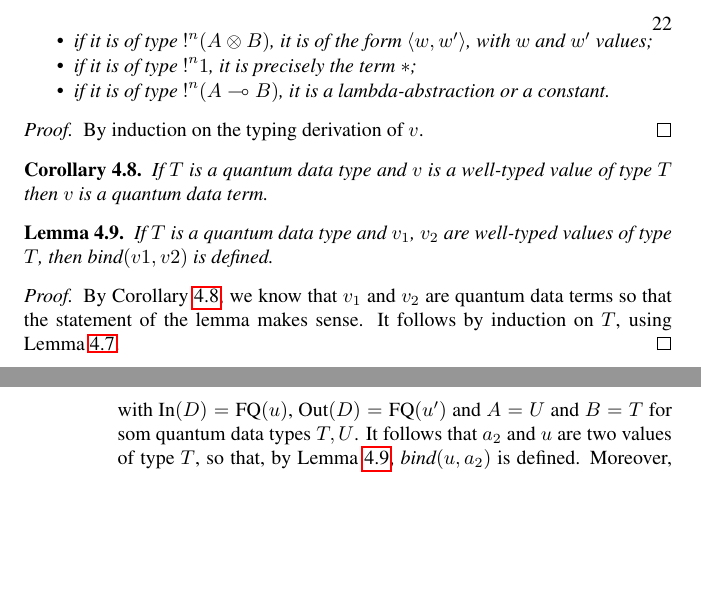
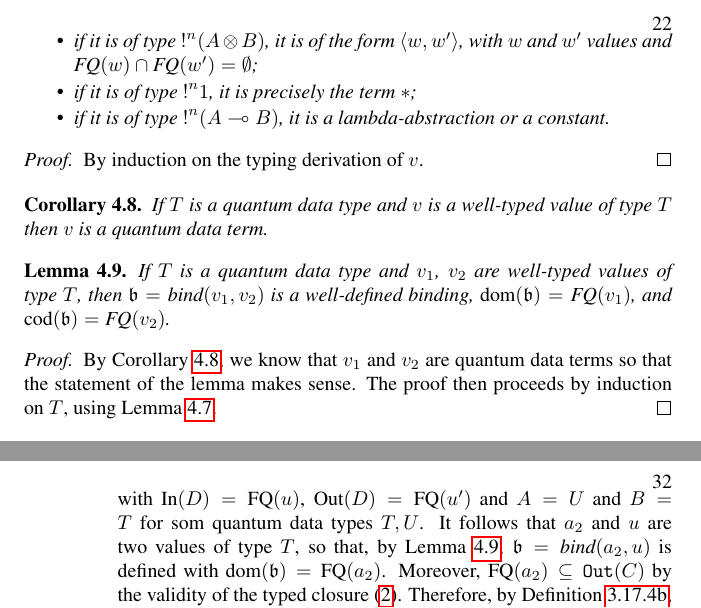
Before and after one commit to HenriChataing/ProtoQuipper, a LaTeX document (report/Proto_Quipper.tex): two parts of pages 22 and 31 of 72 before the commit and two parts of pages 22 and 32 of 72 after it, joined at a grey line, cut so that both start at the same text, the shorter picture padded with empty space. Compiled offline with pdfLaTeX.

Commit message:
Fixed details for (unbox) in Progress Lemma

```diff
--- a/report/Proto_Quipper.tex
+++ b/report/Proto_Quipper.tex
@@ -1158,7 +1158,7 @@ form $(t,C,u)$ with $t$ and $u$ values;
 \item if it is of type ${!}^n\bool$ it is either
 $\true$ or $\false$;
 \item if it is of type ${!}^n (A\x B)$, it is of the
-form $\p{w,w'}$, with $w$ and $w'$ values;
+form $\p{w,w'}$, with $w$ and $w'$ values and $\FQ(w)\cap\FQ(w')=\emptyset$;
 \item if it is of type ${!}^n1$, it is
 precisely the term $*$;
 \item if it is of type ${!}^n (A\loli B)$, it is a
@@ -1179,13 +1179,13 @@ a quantum data term.
 \begin{lemma}
 \label{bind_qd_terms}
 If $T$ is a quantum data type and $v_1$, $v_2$ are well-typed values of
-type $T$, then $\bind(v1,v2)$ is defined.
+type $T$, then $\binding=\bind(v_1,v_2)$ is a well-defined binding, $\dom(\binding)=\FQ(v_1)$, and $\cod(\binding)=\FQ(v_2)$.
 \end{lemma}
 
 \begin{proof}
 By Corollary \hyperref[typed_qd_term]{\ref*{typed_qd_term}}, we know that
 $v_1$ and $v_2$ are quantum data terms so that the statement of the lemma
-makes sense. It follows by induction on $T$, using Lemma
+makes sense. The proof then proceeds by induction on $T$, using Lemma
 \hyperref[form_values]{\ref*{form_values}}.
 \end{proof}
 
@@ -1858,9 +1856,9 @@ closure  $[C,b]$ such that $[C,a]\to[C,b]$
     \end{footnotesize}%
     with $\In(D)=\FQ(u)$, $\Out(D)=\FQ(u')$ and $A=U$ and $B=T$ for som quantum
     data types $T,U$. It follows that $a_2$ and $u$ are two values of type $T$,
-    so that, by Lemma \hyperref[bind_qd_terms]{\ref*{bind_qd_terms}}, $\bind(u,a_2)$
-    is defined. Moreover, by Definition~\hyperref[Append_cond_2]
-    {\ref*{circuit_constructor}.\ref*{Append_cond_2}}, $\dom(b')=Out(D)
+    so that, by Lemma \hyperref[bind_qd_terms]{\ref*{bind_qd_terms}}, $\binding=\bind(a_2,u)$
+    is defined with $\dom(\binding)=\FQ(a_2)$. Moreover, $\FQ(a_2)\subseteq\mathtt{Out}(C)$ by the validity of the typed closure {\eqref{eqn-fqa2}}. Therefore, by Definition~\hyperref[Append_cond_2]
+    {\ref*{circuit_constructor}.\ref*{Append_cond_2}}, $\dom(\binding')=Out(D)
     =\FQ(u')$, so that the $(\unbox)$ rule in fact applies. For the remaining cases,
     it is easy to see that $[C,a_1a_2]$ reduces by the appropriate rule among $(\beta)$,
     $(\boxx)$, and $(\rev)$.
```
Also changed, not shown: report/Proto_Quipper.tex (12 more changed lines).
